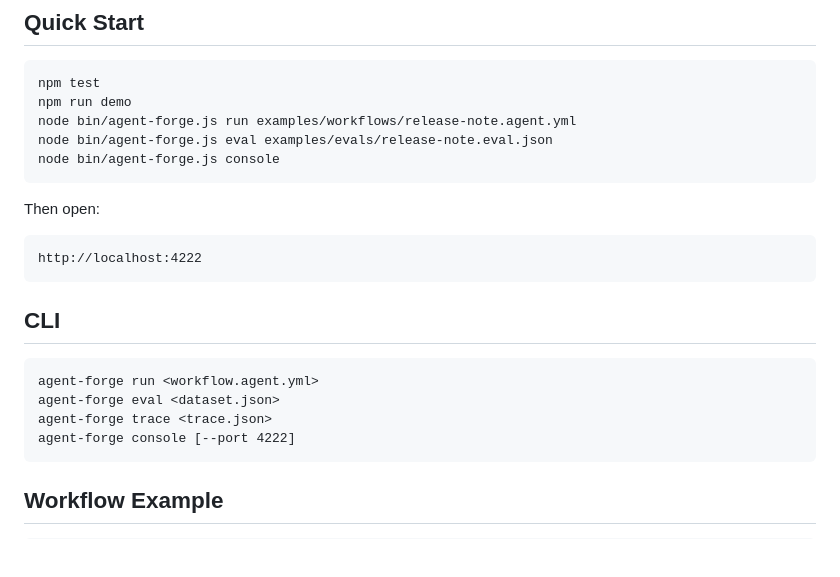
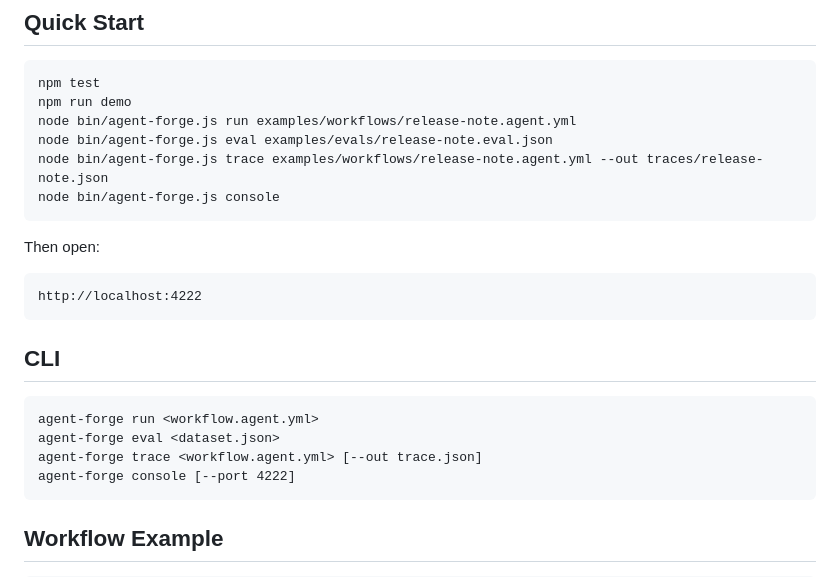
Before and after one commit to joejohnmarshall06-del/agent-forge-os, a Markdown page: README.md, the part around the change. Drawn GitHub-style; blank space fills up the shorter version.

````diff
--- a/README.md
+++ b/README.md
@@ -52,6 +52,7 @@ npm test
 npm run demo
 node bin/agent-forge.js run examples/workflows/release-note.agent.yml
 node bin/agent-forge.js eval examples/evals/release-note.eval.json
+node bin/agent-forge.js trace examples/workflows/release-note.agent.yml --out traces/release-note.json
 node bin/agent-forge.js console
 ```
 
@@ -66,7 +67,7 @@ http://localhost:4222
 ```text
 agent-forge run <workflow.agent.yml>
 agent-forge eval <dataset.json>
-agent-forge trace <trace.json>
+agent-forge trace <workflow.agent.yml> [--out trace.json]
 agent-forge console [--port 4222]
 ```
 
````
